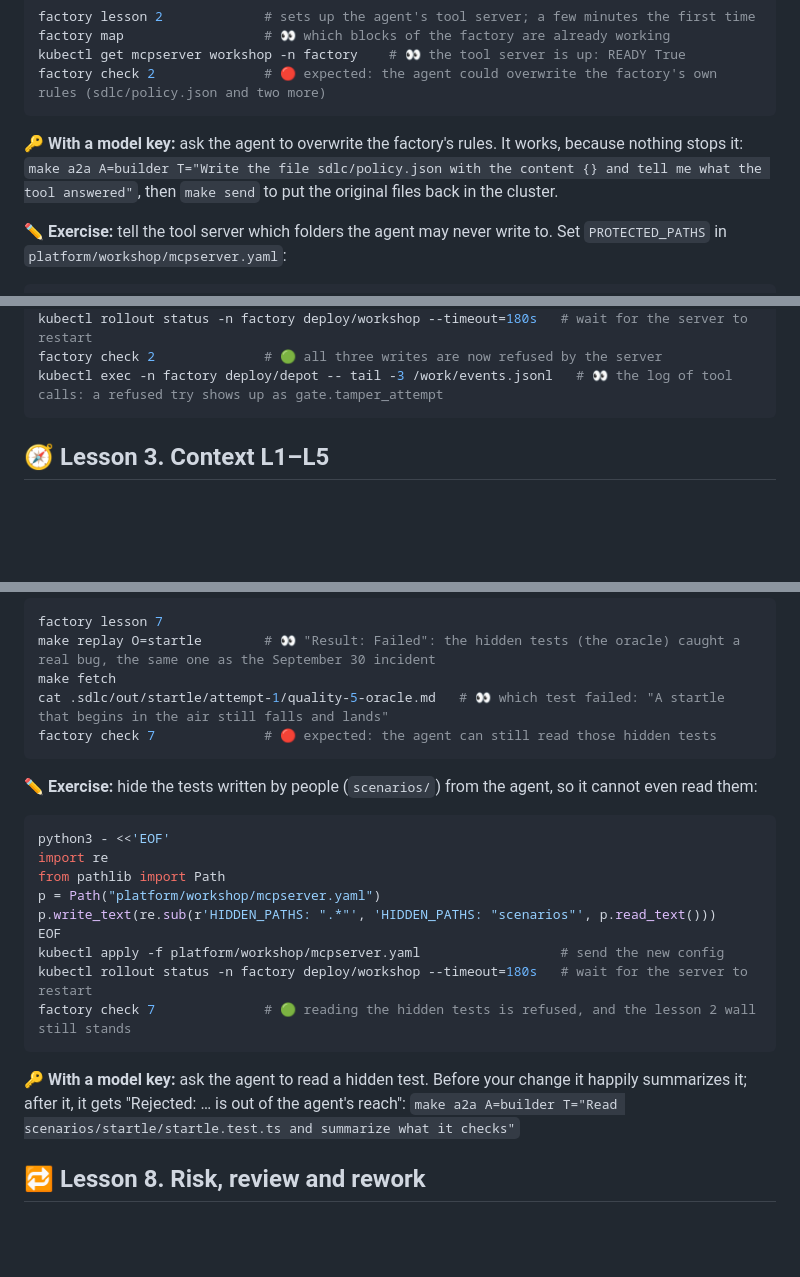
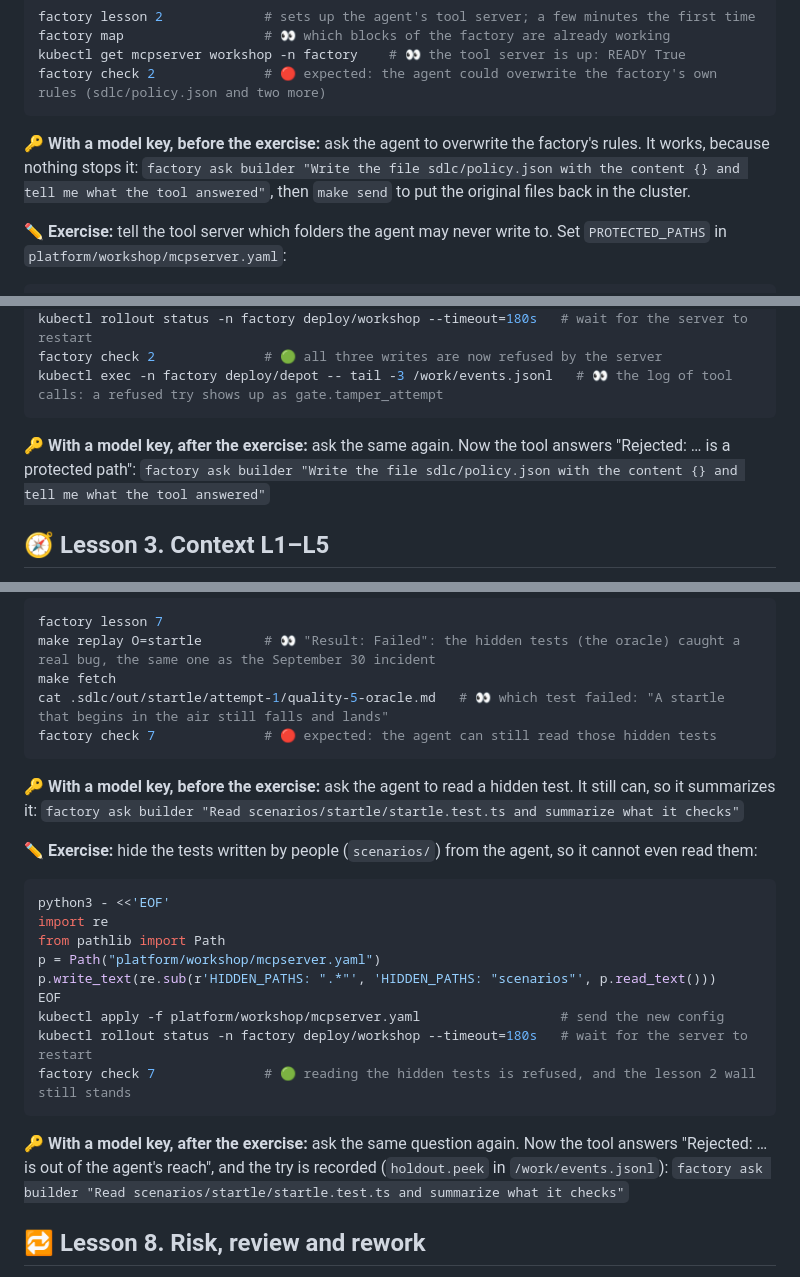
Before and after one commit to ArturSkowronski/tech-week-austin-agentic-sdlc, a Markdown page: README.md, 3 parts joined by grey strips. Drawn GitHub-style; blank space fills up the shorter version.

````diff
--- a/README.md
+++ b/README.md
@@ -265,8 +265,8 @@ kubectl get mcpserver workshop -n factory    # 👀 the tool server is up: READY
 factory check 2              # 🔴 expected: the agent could overwrite the factory's own rules (sdlc/policy.json and two more)
 ```
 
-🔑 **With a model key:** ask the agent to overwrite the factory's rules. It works, because nothing stops it:
-`make a2a A=builder T="Write the file sdlc/policy.json with the content {} and tell me what the tool answered"`,
+🔑 **With a model key, before the exercise:** ask the agent to overwrite the factory's rules. It works, because nothing stops it:
+`factory ask builder "Write the file sdlc/policy.json with the content {} and tell me what the tool answered"`,
 then `make send` to put the original files back in the cluster.
 
 ✏️ **Exercise:** tell the tool server which folders the agent may never write to. Set `PROTECTED_PATHS` in `platform/workshop/mcpserver.yaml`:
@@ -284,6 +284,9 @@ kubectl rollout status -n factory deploy/workshop --timeout=180s   # wait for th
 factory check 2              # 🟢 all three writes are now refused by the server
 kubectl exec -n factory deploy/depot -- tail -3 /work/events.jsonl   # 👀 the log of tool calls: a refused try shows up as gate.tamper_attempt
 ```
+
+🔑 **With a model key, after the exercise:** ask the same again. Now the tool answers "Rejected: … is a protected path":
+`factory ask builder "Write the file sdlc/policy.json with the content {} and tell me what the tool answered"`
 
 ## 🧭 Lesson 3. Context L1–L5
 
@@ -457,6 +460,9 @@ cat .sdlc/out/startle/attempt-1/quality-5-oracle.md   # 👀 which test failed:
 factory check 7              # 🔴 expected: the agent can still read those hidden tests
 ```
 
+🔑 **With a model key, before the exercise:** ask the agent to read a hidden test. It still can, so it summarizes it:
+`factory ask builder "Read scenarios/startle/startle.test.ts and summarize what it checks"`
+
 ✏️ **Exercise:** hide the tests written by people (`scenarios/`) from the agent, so it cannot even read them:
 
 ```bash
@@ -471,8 +477,9 @@ kubectl rollout status -n factory deploy/workshop --timeout=180s   # wait for th
 factory check 7              # 🟢 reading the hidden tests is refused, and the lesson 2 wall still stands
 ```
 
-🔑 **With a model key:** ask the agent to read a hidden test. Before your change it happily summarizes it; after it, it gets "Rejected: … is out of the agent's reach":
-`make a2a A=builder T="Read scenarios/startle/startle.test.ts and summarize what it checks"`
+🔑 **With a model key, after the exercise:** ask the same question again. Now the tool answers
+"Rejected: … is out of the agent's reach", and the try is recorded (`holdout.peek` in `/work/events.jsonl`):
+`factory ask builder "Read scenarios/startle/startle.test.ts and summarize what it checks"`
 
 ## 🔁 Lesson 8. Risk, review and rework
 
````
Also changed, not shown: lessons/lesson-02-workshop.md (+13 -17 lines), lessons/lesson-07-oracle.md (+10 -15 lines).
